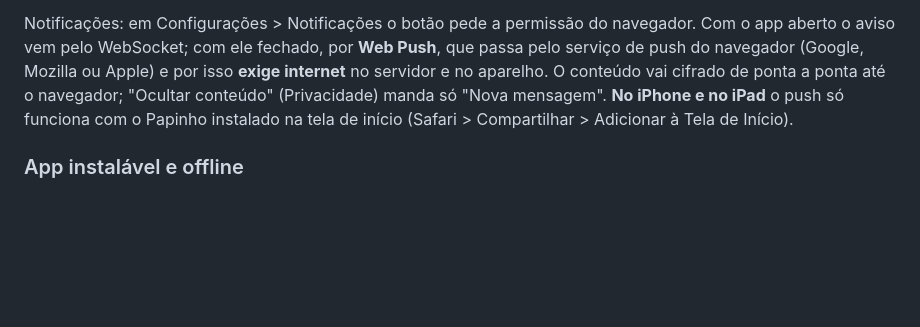
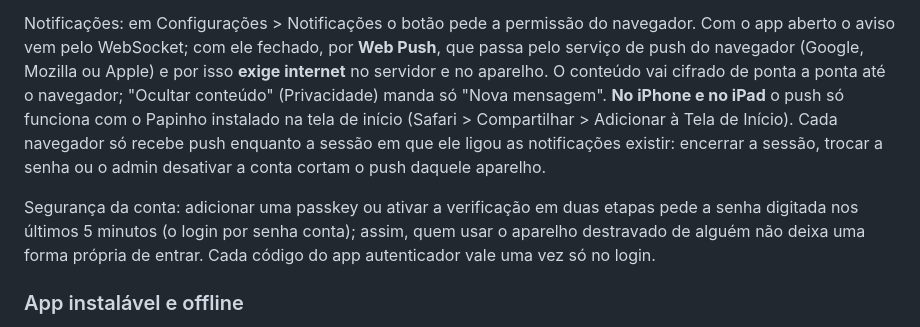
Before and after one commit to DanielFreitasDev/papinho, a Markdown page: README.md, the part around the change. Rendered like a GitHub page; blank space fills up the shorter version.

Commit message:
docs(readme): explica o push por sessão e a senha recente
Quem usa o Papinho precisa saber que encerrar a sessão de um aparelho
corta o push dele, que adicionar passkey ou ativar o TOTP pede a senha
digitada há pouco e que cada código do app vale uma vez.

Co-Authored-By: Claude Opus 5.5 <noreply@anthropic.com>

```diff
--- a/README.md
+++ b/README.md
@@ -137,7 +137,13 @@ Notificações: em Configurações > Notificações o botão pede a permissão d
 pelo WebSocket; com ele fechado, por **Web Push**, que passa pelo serviço de push do navegador (Google, Mozilla ou
 Apple) e por isso **exige internet** no servidor e no aparelho. O conteúdo vai cifrado de ponta a ponta até o
 navegador; "Ocultar conteúdo" (Privacidade) manda só "Nova mensagem". **No iPhone e no iPad** o push só funciona
-com o Papinho instalado na tela de início (Safari > Compartilhar > Adicionar à Tela de Início).
+com o Papinho instalado na tela de início (Safari > Compartilhar > Adicionar à Tela de Início). Cada navegador só
+recebe push enquanto a sessão em que ele ligou as notificações existir: encerrar a sessão, trocar a senha ou o admin
+desativar a conta cortam o push daquele aparelho.
+
+Segurança da conta: adicionar uma passkey ou ativar a verificação em duas etapas pede a senha digitada nos últimos
+5 minutos (o login por senha conta); assim, quem usar o aparelho destravado de alguém não deixa uma forma própria de
+entrar. Cada código do app autenticador vale uma vez só no login.
 
 ### App instalável e offline
 
```
